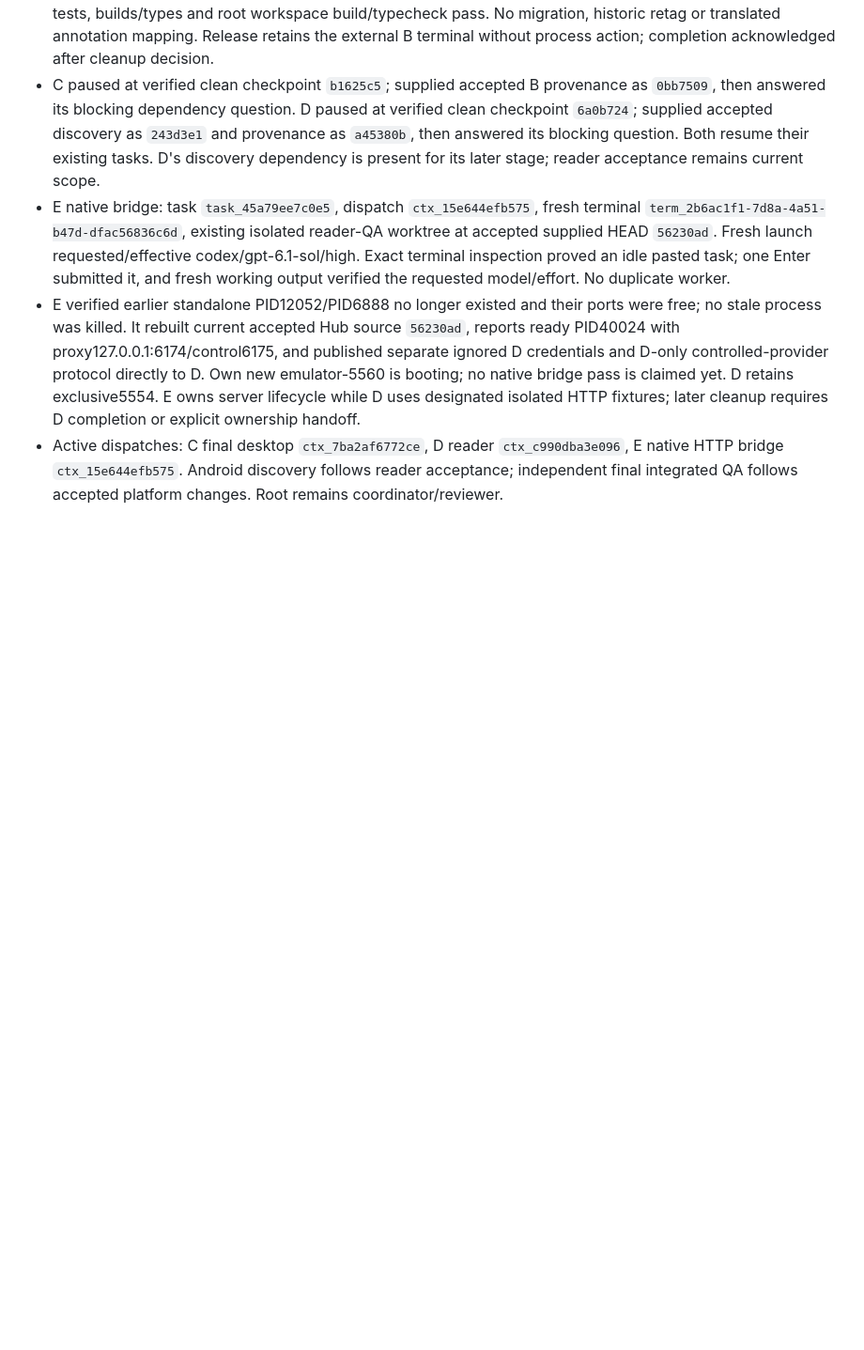
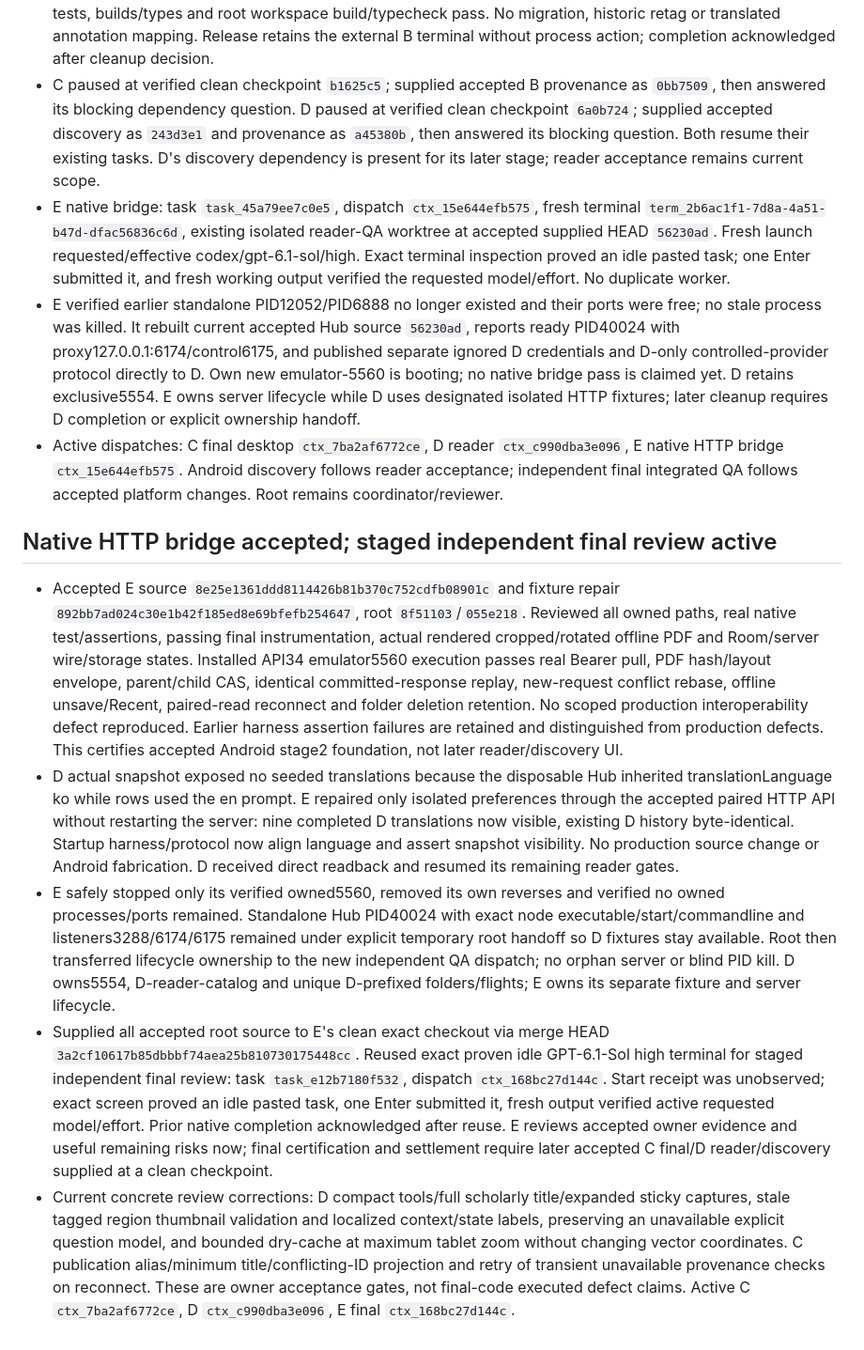
Before and after one commit to iwantgobackhome/fractal, a Markdown page: docs/implementation/orchestration.md, the part around the change. Shown at 94% size. Rendered like a GitHub page; blank space fills up the shorter version.

Commit message:
Accept native bridge and transfer verified QA resources to final reviewer

```diff
--- a/docs/implementation/orchestration.md
+++ b/docs/implementation/orchestration.md
@@ -133,3 +133,11 @@ Report actual Galaxy Tab/S Pen verification as outstanding until tested on physi
 - E native bridge: task `task_45a79ee7c0e5`, dispatch `ctx_15e644efb575`, fresh terminal `term_2b6ac1f1-7d8a-4a51-b47d-dfac56836c6d`, existing isolated reader-QA worktree at accepted supplied HEAD `56230ad`. Fresh launch requested/effective codex/gpt-6.1-sol/high. Exact terminal inspection proved an idle pasted task; one Enter submitted it, and fresh working output verified the requested model/effort. No duplicate worker.
 - E verified earlier standalone PID12052/PID6888 no longer existed and their ports were free; no stale process was killed. It rebuilt current accepted Hub source `56230ad`, reports ready PID40024 with proxy127.0.0.1:6174/control6175, and published separate ignored D credentials and D-only controlled-provider protocol directly to D. Own new emulator-5560 is booting; no native bridge pass is claimed yet. D retains exclusive5554. E owns server lifecycle while D uses designated isolated HTTP fixtures; later cleanup requires D completion or explicit ownership handoff.
 - Active dispatches: C final desktop `ctx_7ba2af6772ce`, D reader `ctx_c990dba3e096`, E native HTTP bridge `ctx_15e644efb575`. Android discovery follows reader acceptance; independent final integrated QA follows accepted platform changes. Root remains coordinator/reviewer.
+
+## Native HTTP bridge accepted; staged independent final review active
+
+- Accepted E source `8e25e1361ddd8114426b81b370c752cdfb08901c` and fixture repair `892bb7ad024c30e1b42f185ed8e69bfefb254647`, root `8f51103`/`055e218`. Reviewed all owned paths, real native test/assertions, passing final instrumentation, actual rendered cropped/rotated offline PDF and Room/server wire/storage states. Installed API34 emulator5560 execution passes real Bearer pull, PDF hash/layout envelope, parent/child CAS, identical committed-response replay, new-request conflict rebase, offline unsave/Recent, paired-read reconnect and folder deletion retention. No scoped production interoperability defect reproduced. Earlier harness assertion failures are retained and distinguished from production defects. This certifies accepted Android stage2 foundation, not later reader/discovery UI.
+- D actual snapshot exposed no seeded translations because the disposable Hub inherited translationLanguage ko while rows used the en prompt. E repaired only isolated preferences through the accepted paired HTTP API without restarting the server: nine completed D translations now visible, existing D history byte-identical. Startup harness/protocol now align language and assert snapshot visibility. No production source change or Android fabrication. D received direct readback and resumed its remaining reader gates.
+- E safely stopped only its verified owned5560, removed its own reverses and verified no owned processes/ports remained. Standalone Hub PID40024 with exact node executable/start/commandline and listeners3288/6174/6175 remained under explicit temporary root handoff so D fixtures stay available. Root then transferred lifecycle ownership to the new independent QA dispatch; no orphan server or blind PID kill. D owns5554, D-reader-catalog and unique D-prefixed folders/flights; E owns its separate fixture and server lifecycle.
+- Supplied all accepted root source to E's clean exact checkout via merge HEAD `3a2cf10617b85dbbbf74aea25b810730175448cc`. Reused exact proven idle GPT-6.1-Sol high terminal for staged independent final review: task `task_e12b7180f532`, dispatch `ctx_168bc27d144c`. Start receipt was unobserved; exact screen proved an idle pasted task, one Enter submitted it, fresh output verified active requested model/effort. Prior native completion acknowledged after reuse. E reviews accepted owner evidence and useful remaining risks now; final certification and settlement require later accepted C final/D reader/discovery supplied at a clean checkpoint.
+- Current concrete review corrections: D compact tools/full scholarly title/expanded sticky captures, stale tagged region thumbnail validation and localized context/state labels, preserving an unavailable explicit question model, and bounded dry-cache at maximum tablet zoom without changing vector coordinates. C publication alias/minimum title/conflicting-ID projection and retry of transient unavailable provenance checks on reconnect. These are owner acceptance gates, not final-code executed defect claims. Active C `ctx_7ba2af6772ce`, D `ctx_c990dba3e096`, E final `ctx_168bc27d144c`.
```
Also changed, not shown: 1 other file.
